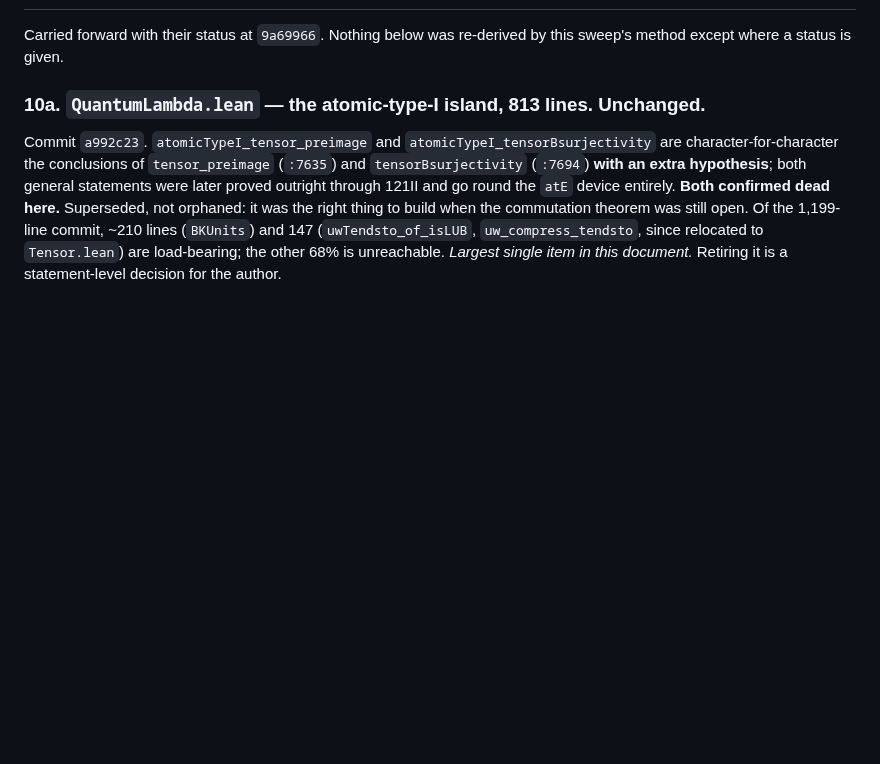
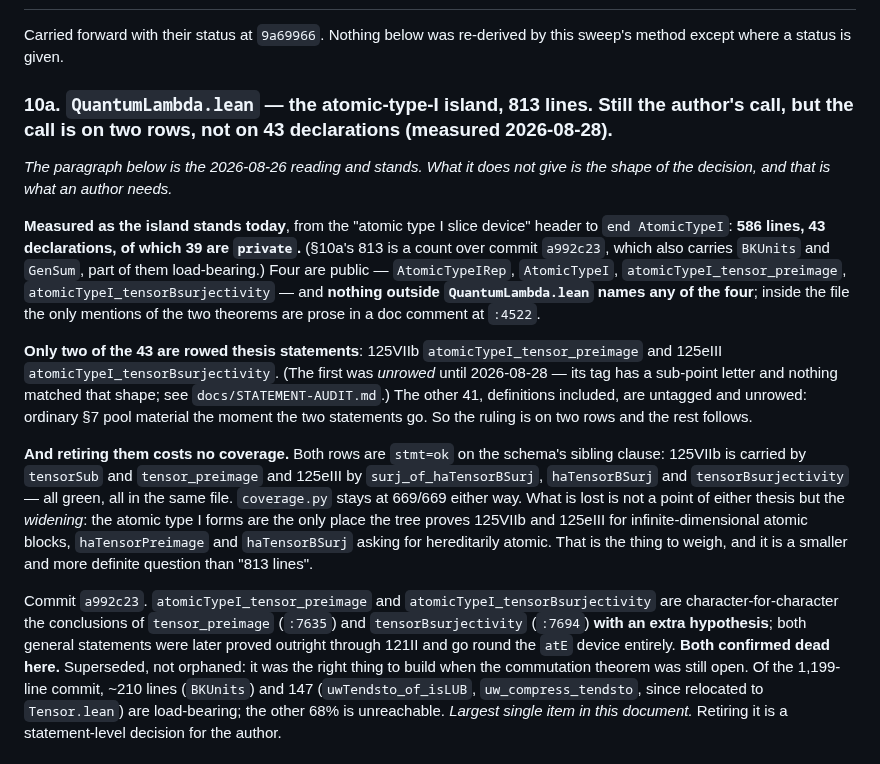
Before and after one commit to westerbaan/theses, a Markdown page: lean/docs/DEAD-LIMBS.md, the part around the change. Drawn GitHub-style; blank space fills up the shorter version.

Commit message:
§10a costed: the author's call is on two rows, not on 43 declarations
§10a has stood as "813 lines, largest single item in this document, retiring it
is a statement-level decision for the author" since 2026-08-26. That is true and
it is not a decision anyone can act on. Measured today:

**586 lines, 43 declarations, 39 of them `private`**, from the "atomic type I
slice device" header to `end AtomicTypeI`. (813 counts commit `a992c23`, which
also carries `BKUnits` and `GenSum`, part of them load-bearing.) Four are
public, and **nothing outside `QuantumLambda.lean` names any of the four** — the
only mentions of the two theorems inside the file are prose in a doc comment.

**Two of the 43 are rowed thesis statements** — 125VIIb
`atomicTypeI_tensor_preimage` and 125eIII `atomicTypeI_tensorBsurjectivity`, the
first of them rowed only since this morning. The other 41, the two definitions
included, are untagged and unrowed: ordinary §7 pool material the moment the two
statements go. The ruling is on two rows; the rest follows mechanically.

**And retiring them costs no coverage.** Both rows are `stmt=ok` on the sibling
clause — 125VIIb is carried by `tensorSub` and `tensor_preimage`, 125eIII by
`surj_of_haTensorBSurj`, `haTensorBSurj` and `tensorBsurjectivity`, all green
and all in the same file. `coverage.py` stays at 669/669 either way. What would
be lost is the *widening*: these are the only place the tree proves 125VIIb and
125eIII for infinite-dimensional atomic blocks, the hereditarily-atomic forms
asking for finite ones.

That is a smaller and more definite question than "813 lines", and it is the
form the question needed to be in before anyone could answer it.

Co-Authored-By: Claude Opus 5 (1M context) <noreply@anthropic.com>
Claude-Session: https://claude.ai/code/session_01AAVNhZNYdfF67S69bFZHu1

```diff
--- a/lean/docs/DEAD-LIMBS.md
+++ b/lean/docs/DEAD-LIMBS.md
@@ -1459,7 +1459,37 @@ And two from the brief that are **still dead**, as expected:
 Carried forward with their status at `9a69966`. Nothing below was re-derived by
 this sweep's method except where a status is given.
 
-### 10a. `QuantumLambda.lean` — the atomic-type-I island, 813 lines. **Unchanged.**
+### 10a. `QuantumLambda.lean` — the atomic-type-I island, 813 lines. **Still the author's call, but the call is on two rows, not on 43 declarations (measured 2026-08-28).**
+
+*The paragraph below is the 2026-08-26 reading and stands.  What it does not
+give is the shape of the decision, and that is what an author needs.*
+
+**Measured as the island stands today**, from the "atomic type I slice device"
+header to `end AtomicTypeI`: **586 lines, 43 declarations, of which 39 are
+`private`.**  (§10a's 813 is a count over commit `a992c23`, which also carries
+`BKUnits` and `GenSum`, part of them load-bearing.)  Four are public —
+`AtomicTypeIRep`, `AtomicTypeI`, `atomicTypeI_tensor_preimage`,
+`atomicTypeI_tensorBsurjectivity` — and **nothing outside `QuantumLambda.lean`
+names any of the four**; inside the file the only mentions of the two theorems
+are prose in a doc comment at `:4522`.
+
+**Only two of the 43 are rowed thesis statements**: 125VIIb
+`atomicTypeI_tensor_preimage` and 125eIII `atomicTypeI_tensorBsurjectivity`.
+(The first was *unrowed* until 2026-08-28 — its tag has a sub-point letter and
+nothing matched that shape; see `docs/STATEMENT-AUDIT.md`.)  The other 41,
+definitions included, are untagged and unrowed: ordinary §7 pool material the
+moment the two statements go.  So the ruling is on two rows and the rest
+follows.
+
+**And retiring them costs no coverage.**  Both rows are `stmt=ok` on the
+schema's sibling clause: 125VIIb is carried by `tensorSub` and `tensor_preimage`
+and 125eIII by `surj_of_haTensorBSurj`, `haTensorBSurj` and
+`tensorBsurjectivity` — all green, all in the same file.  `coverage.py` stays at
+669/669 either way.  What is lost is not a point of either thesis but the
+*widening*: the atomic type I forms are the only place the tree proves 125VIIb
+and 125eIII for infinite-dimensional atomic blocks, `haTensorPreimage` and
+`haTensorBSurj` asking for hereditarily atomic.  That is the thing to weigh, and
+it is a smaller and more definite question than "813 lines".
 
 Commit `a992c23`. `atomicTypeI_tensor_preimage` and
 `atomicTypeI_tensorBsurjectivity` are character-for-character the conclusions of
```
